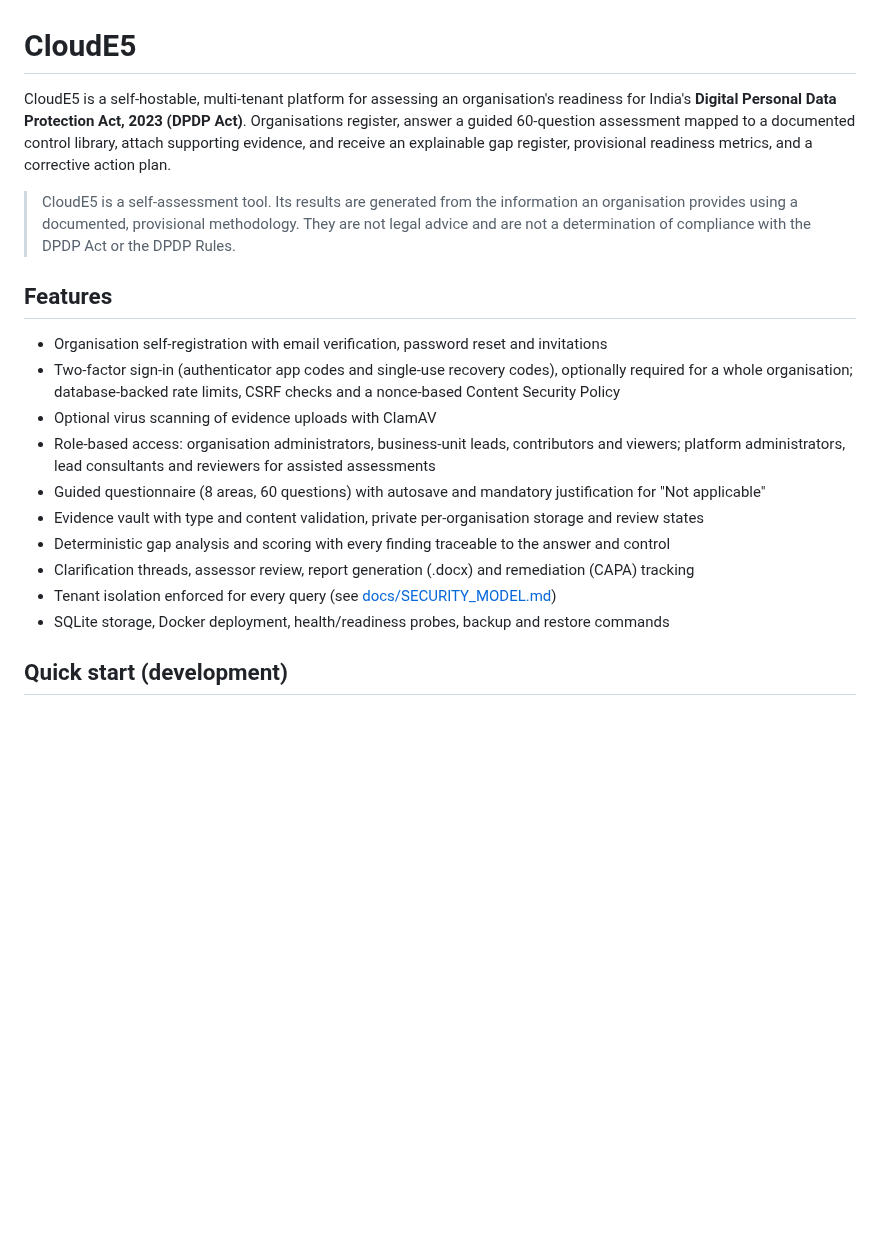
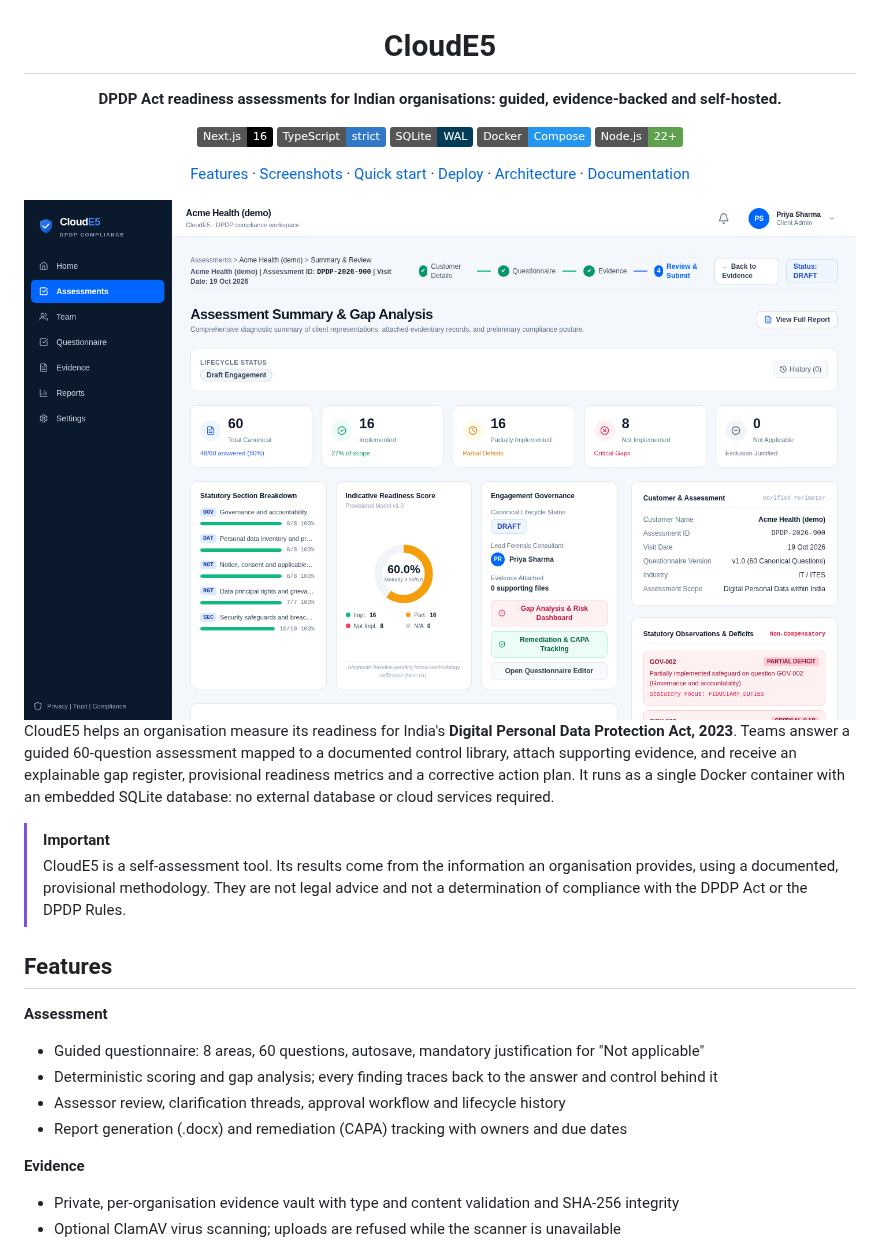
Before and after one commit to Charan89k/DPDP-Tool, a Markdown page: README.md, the part around one of its changes. GitHub-like rendering; pictures changed too: docs/images/summary.png (added); badges without logos; blank space fills up the shorter version.

```diff
--- a/README.md
+++ b/README.md
@@ -1,29 +3,39 @@
 # CloudE5
 
-CloudE5 is a self-hostable, multi-tenant platform for assessing an organisation's readiness for
-India's **Digital Personal Data Protection Act, 2023 (DPDP Act)**. Organisations register, answer a
-guided 60-question assessment mapped to a documented control library, attach supporting evidence,
-and receive an explainable gap register, provisional readiness metrics, and a corrective action plan.
+**DPDP Act readiness assessments for Indian organisations: guided, evidence-backed and self-hosted.**
 
-> CloudE5 is a self-assessment tool. Its results are generated from the information an organisation
-> provides using a documented, provisional methodology. They are not legal advice and are not a
-> determination of compliance with the DPDP Act or the DPDP Rules.
+[![Next.js](https://img.shields.io/badge/Next.js-16-000000?logo=nextdotjs)](https://nextjs.org)
+[![TypeScript](https://img.shields.io/badge/TypeScript-strict-3178C6?logo=typescript&logoColor=white)](https://www.typescriptlang.org)
+[![SQLite](https://img.shields.io/badge/SQLite-WAL-003B57?logo=sqlite&logoColor=white)](https://www.sqlite.org)
+[![Docker](https://img.shields.io/badge/Docker-Compose-2496ED?logo=docker&logoColor=white)](docs/SELF_HOSTING.md)
+[![Node.js](https://img.shields.io/badge/Node.js-22%2B-5FA04E?logo=nodedotjs&logoColor=white)](https://nodejs.org)
+
+[Features](#features) · [Screenshots](#screenshots) · [Quick start](#quick-start) · [Deploy](#deploy) · [Architecture](#architecture) · [Documentation](#documentation)
+
+<img src="docs/images/summary.png" alt="CloudE5 assessment summary with readiness score, section breakdown and statutory deficits" width="900">
+
+</div>
+
+CloudE5 helps an organisation measure its readiness for India's **Digital Personal Data Protection
+Act, 2023**. Teams answer a guided 60-question assessment mapped to a documented control library, attach
+supporting evidence, and receive an explainable gap register, provisional readiness metrics and a
+corrective action plan. It runs as a single Docker container with an embedded SQLite database: no
+external database or cloud services required.
+
+> [!IMPORTANT]
+> CloudE5 is a self-assessment tool. Its results come from the information an organisation provides,
+> using a documented, provisional methodology. They are not legal advice and not a determination of
+> compliance with the DPDP Act or the DPDP Rules.
 
 ## Features
 
-- Organisation self-registration with email verification, password reset and invitations
-- Two-factor sign-in (authenticator app codes and single-use recovery codes), optionally required for a
-  whole organisation; database-backed rate limits, CSRF checks and a nonce-based Content Security Policy
-- Optional virus scanning of evidence uploads with ClamAV
-- Role-based access: organisation administrators, business-unit leads, contributors and viewers;
-  platform administrators, lead consultants and reviewers for assisted assessments
-- Guided questionnaire (8 areas, 60 questions) with autosave and mandatory justification for
-  "Not applicable"
-- Evidence vault with type and content validation, private per-organisation storage and review states
-- Deterministic gap analysis and scoring with every finding traceable to the answer and control
-- Clarification threads, assessor review, report generation (.docx) and remediation (CAPA) tracking
-- Tenant isolation enforced for every query (see [docs/SECURITY_MODEL.md](docs/SECURITY_MODEL.md))
-- SQLite storage, Docker deployment, health/readiness probes, backup and restore commands
+**Assessment**
+- Guided questionnaire: 8 areas, 60 questions, autosave, mandatory justification for "Not applicable"
+- Deterministic scoring and gap analysis; every finding traces back to the answer and control behind it
+- Assessor review, clarification threads, approval workflow and lifecycle history
+- Report generation (.docx) and remediation (CAPA) tracking with owners and due dates
 
-## Quick start (development)
+**Evidence**
+- Private, per-organisation evidence vault with type and content validation and SHA-256 integrity
+- Optional ClamAV virus scanning; uploads are refused while the scanner is unavailable
 
```
Also changed, not shown: other parts of README.md (+80 -29 lines), docs/images/dashboard.png (added), docs/images/gaps.png (added), docs/images/landing.png (added), docs/images/questionnaire.png (added).
